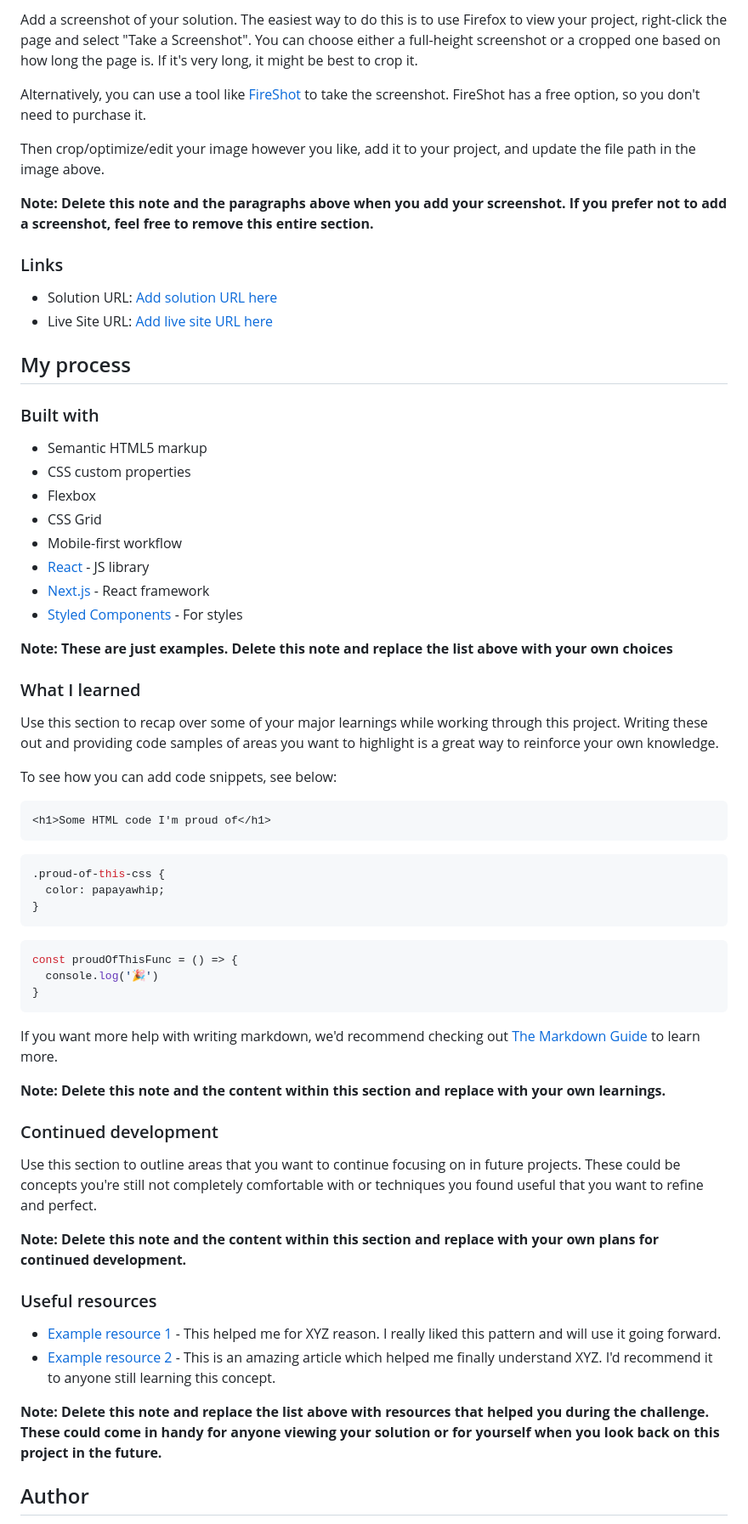
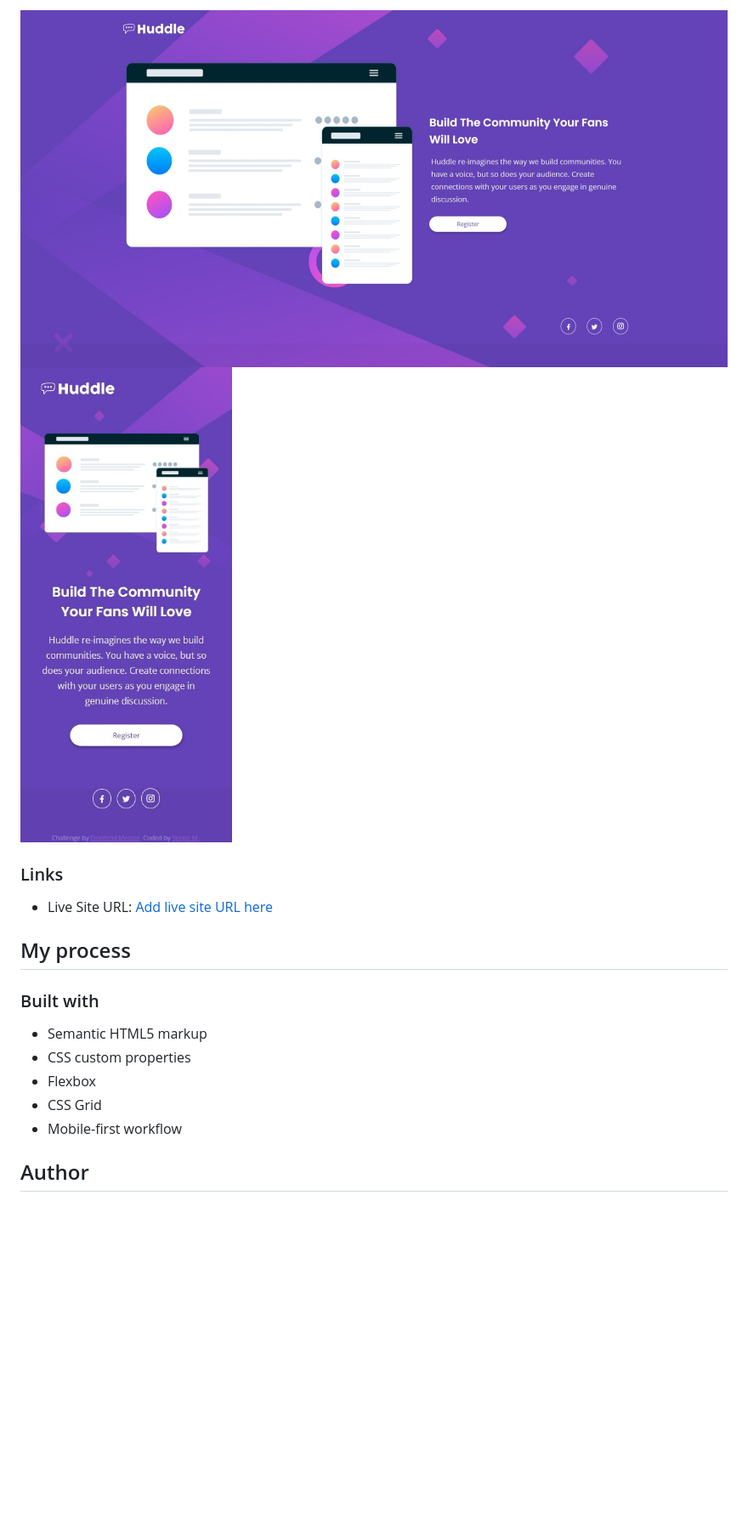
Before and after one commit to Sergio-Ivan-Melgarejo/Front-Mentor-12, a Markdown page: README-template.md, the part around the change printed below. Shown: that part at 85% size. Drawn GitHub-style; pictures changed too: design/1.jpeg (added), design/2.jpeg (added); blank space fills up the shorter version.

Commit message:
i changed the data for the link and screenshot

````diff
--- a/README-template.md
+++ b/README-template.md
@@ -33,16 +29,10 @@ Users should be able to:
 
-Add a screenshot of your solution. The easiest way to do this is to use Firefox to view your project, right-click the page and select "Take a Screenshot". You can choose either a full-height screenshot or a cropped one based on how long the page is. If it's very long, it might be best to crop it.
-
-Alternatively, you can use a tool like [FireShot](https://getfireshot.com/) to take the screenshot. FireShot has a free option, so you don't need to purchase it.
-
-Then crop/optimize/edit your image however you like, add it to your project, and update the file path in the image above.
-
-**Note: Delete this note and the paragraphs above when you add your screenshot. If you prefer not to add a screenshot, feel free to remove this entire section.**
+![](./design/1.jpeg)
+![](./design/2.jpeg)
 
 ### Links
 
-- Solution URL: [Add solution URL here](https://your-solution-url.com)
-- Live Site URL: [Add live site URL here](https://your-live-site-url.com)
+- Live Site URL: [Add live site URL here](https://sergio-ivan-melgarejo.github.io/Front-Mentor-11/)
 
 ## My process
 
@@ -53,48 +43,6 @@ Then crop/optimize/edit your image however you like, add it to your project, and
 - Flexbox
 - CSS Grid
 - Mobile-first workflow
-- [React](https://reactjs.org/) - JS library
-- [Next.js](https://nextjs.org/) - React framework
-- [Styled Components](https://styled-components.com/) - For styles
-
-**Note: These are just examples. Delete this note and replace the list above with your own choices**
-
-### What I learned
-
-Use this section to recap over some of your major learnings while working through this project. Writing these out and providing code samples of areas you want to highlight is a great way to reinforce your own knowledge.
-
-To see how you can add code snippets, see below:
-
-```html
-<h1>Some HTML code I'm proud of</h1>
-```
-```css
-.proud-of-this-css {
-  color: papayawhip;
-}
-```
-```js
-const proudOfThisFunc = () => {
-  console.log('🎉')
-}
-```
-
-If you want more help with writing markdown, we'd recommend checking out [The Markdown Guide](https://www.markdownguide.org/) to learn more.
-
-**Note: Delete this note and the content within this section and replace with your own learnings.**
-
-### Continued development
-
-Use this section to outline areas that you want to continue focusing on in future projects. These could be concepts you're still not completely comfortable with or techniques you found useful that you want to refine and perfect.
-
-**Note: Delete this note and the content within this section and replace with your own plans for continued development.**
-
-### Useful resources
-
-- [Example resource 1](https://www.example.com) - This helped me for XYZ reason. I really liked this pattern and will use it going forward.
-- [Example resource 2](https://www.example.com) - This is an amazing article which helped me finally understand XYZ. I'd recommend it to anyone still learning this concept.
-
-**Note: Delete this note and replace the list above with resources that helped you during the challenge. These could come in handy for anyone viewing your solution or for yourself when you look back on this project in the future.**
 
 ## Author
 
````
Also changed, not shown: other parts of README-template.md (+5 -19 lines), README.md (deleted, +0 -92 lines).
